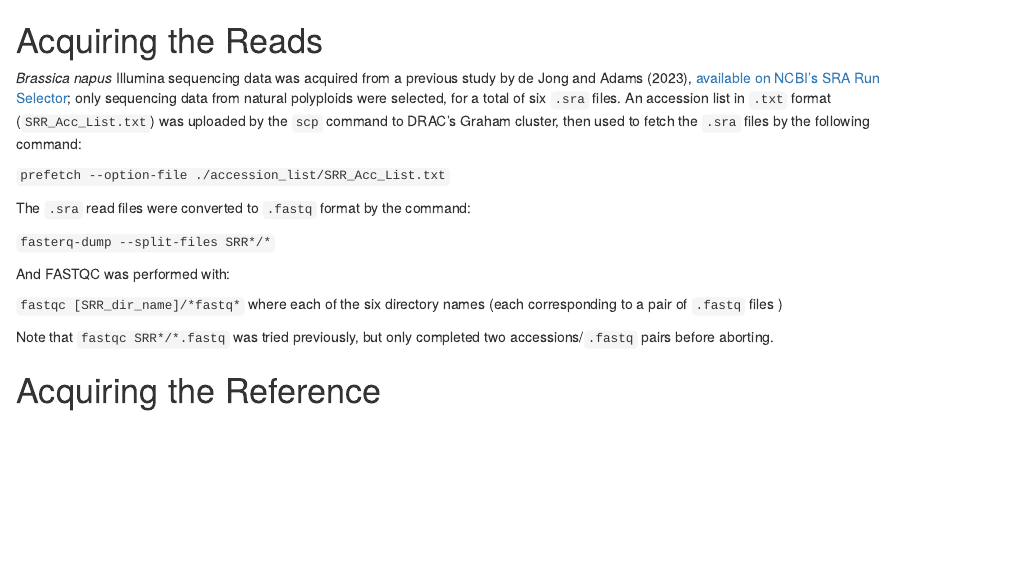
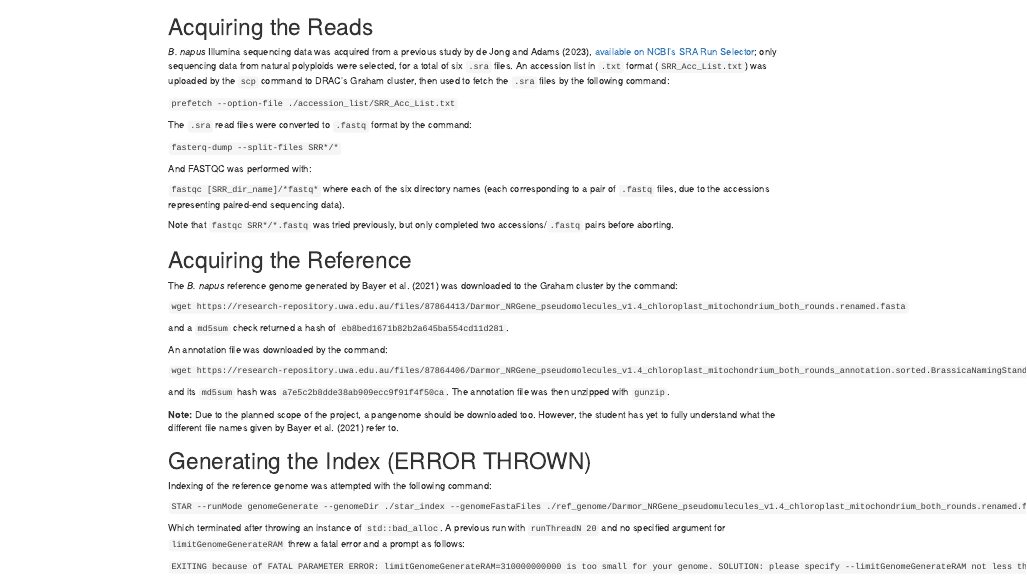
Before and after one commit to jyulo/gsat_practice, an R Markdown document (remote_terminal_code/DRAC_code.Rmd): the page in a window 1100 px wide, from its top. Rendered offline with R 4.5, knitr and Pandoc, with nearby package versions.

Commit message:
typed out all I have for now.

```diff
--- a/remote_terminal_code/DRAC_code.Rmd
+++ b/remote_terminal_code/DRAC_code.Rmd
@@ -1,7 +1,7 @@
 
 # Acquiring the Reads
 
-*Brassica napus* Illumina sequencing data was acquired from a previous study by de Jong and Adams (2023), [available on NCBI's SRA Run Selector](https://www.ncbi.nlm.nih.gov/Traces/study/?acc=GSE201225&f=genotype_sam_ss%3An%3Anatural%2520b.%2520napus%3Ac&o=acc_s%3Aa&s=SRR18856171,SRR18856174,SRR18856181,SRR18856184,SRR18856187,SRR18856194); only sequencing data from natural polyploids were selected, for a total of six `.sra` files. An accession list in `.txt` format (`SRR_Acc_List.txt`) was uploaded by the `scp` command to DRAC's Graham cluster, then used to fetch the `.sra` files by the following command:
+*B. napus* Illumina sequencing data was acquired from a previous study by de Jong and Adams (2023), [available on NCBI's SRA Run Selector](https://www.ncbi.nlm.nih.gov/Traces/study/?acc=GSE201225&f=genotype_sam_ss%3An%3Anatural%2520b.%2520napus%3Ac&o=acc_s%3Aa&s=SRR18856171,SRR18856174,SRR18856181,SRR18856184,SRR18856187,SRR18856194); only sequencing data from natural polyploids were selected, for a total of six `.sra` files. An accession list in `.txt` format (`SRR_Acc_List.txt`) was uploaded by the `scp` command to DRAC's Graham cluster, then used to fetch the `.sra` files by the following command:
 
 `prefetch --option-file ./accession_list/SRR_Acc_List.txt`
 
@@ -11,8 +11,32 @@ The `.sra` read files were converted to `.fastq` format by the command:
 
 And FASTQC was performed with:
 
-`fastqc [SRR_dir_name]/*fastq*` where each of the six directory names (each corresponding to a pair of `.fastq` files )
+`fastqc [SRR_dir_name]/*fastq*` where each of the six directory names (each corresponding to a pair of `.fastq` files, due to the accessions representing paired-end sequencing data).
 
 Note that `fastqc SRR*/*.fastq` was tried previously, but only completed two accessions/`.fastq` pairs before aborting.
 
 # Acquiring the Reference
+
+The *B. napus* reference genome generated by Bayer et al. (2021) was downloaded to the Graham cluster by the command:
+
+`wget https://research-repository.uwa.edu.au/files/87864413/Darmor_NRGene_pseudomolecules_v1.4_chloroplast_mitochondrium_both_rounds.renamed.fasta`
+
+and a `md5sum` check returned a hash of `eb8bed1671b82b2a645ba554cd11d281`.
+
+An annotation file was downloaded by the command:
+
+`wget https://research-repository.uwa.edu.au/files/87864406/Darmor_NRGene_pseudomolecules_v1.4_chloroplast_mitochondrium_both_rounds_annotation.sorted.BrassicaNamingStandard.fixed.gff3.gz`
+
+and its `md5sum` hash was `a7e5c2b8dde38ab909ecc9f91f4f50ca`. The annotation file was then unzipped with `gunzip`.
+
+**Note:** Due to the planned scope of the project, a pangenome should be downloaded too. However, the student has yet to fully understand what the different file names given by Bayer et al. (2021) refer to.
+
+# Generating the Index (ERROR THROWN)
+
+Indexing of the reference genome was attempted with the following command:
+
+`STAR --runMode genomeGenerate --genomeDir ./star_index --genomeFastaFiles ./ref_genome/Darmor_NRGene_pseudomulecules_v1.4_chloroplast_mitochondrium_both_rounds.renamed.fasta --sjdbGETfile ./ref_genome/Darmor_NRGene_pseudomolecules_v1.4_chloroplast_mitochondrium_both_rounds_annotation.sorted.BrassicaNamingStandard.fixed.gff3 --runThreadN 10 --sjdbGTFtagExonParentTranscript Parent --limitGenomeGenerateRAM 200000000000`
+
+Which terminated after throwing an instance of `std::bad_alloc`. A previous run with `runThreadN 20` and no specified argument for `limitGenomeGenerateRAM` threw a fatal error and a prompt as follows:
+
+`EXITING because of FATAL PARAMETER ERROR: limitGenomeGenerateRAM=310000000000 is too small for your genome. SOLUTION: please specify --limitGenomeGenerateRAM not less than 116287777717 and make that much RAM available.`
```
